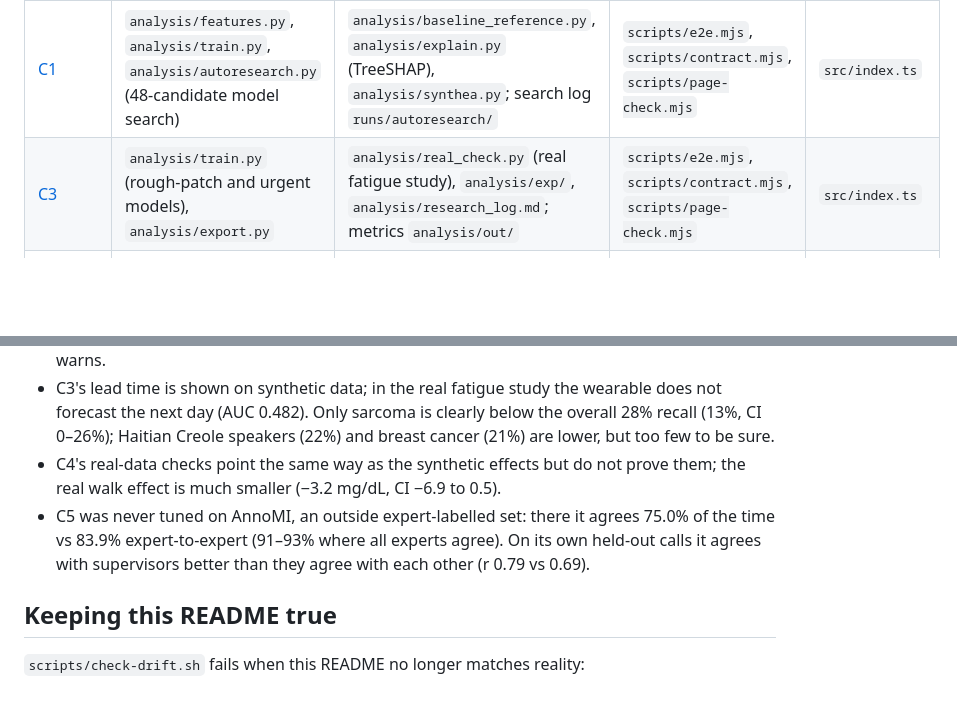
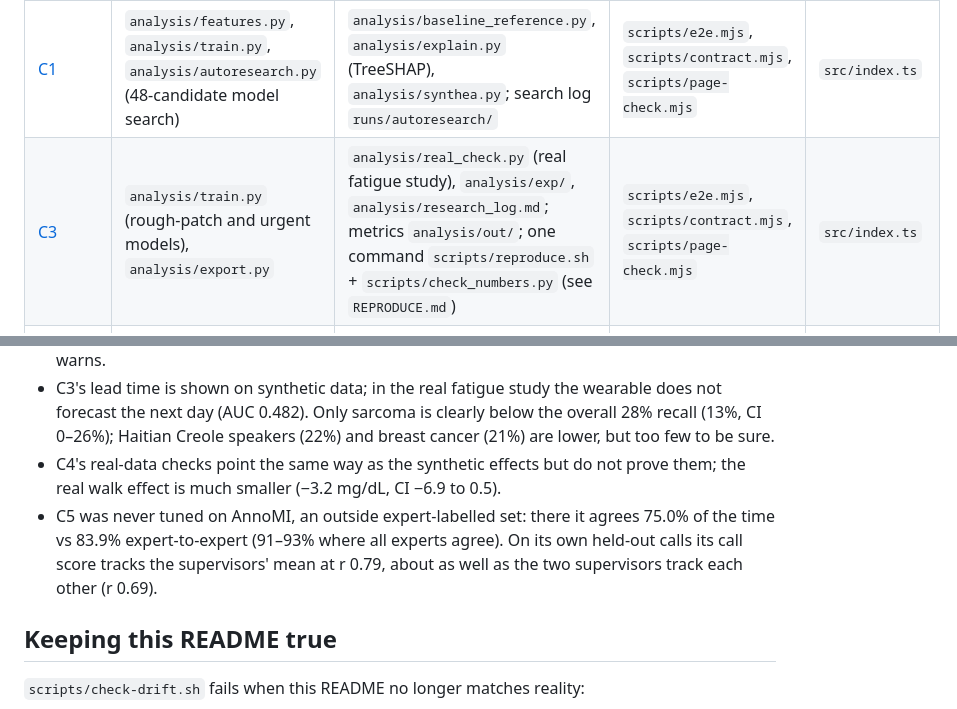
Before and after one commit to zaycruz/survivorship-360, a Markdown page: README.md, 2 parts joined by grey strips. Rendered like a GitHub page; blank space fills up the shorter version.

```diff
--- a/README.md
+++ b/README.md
@@ -70,7 +70,7 @@ Every module is a submodule under `modules/`. In each one, `CONTRACT.md` is the
 | Module | Model and training | Evaluation and research | Tests (E2E against the live Worker) | Served by |
 |---|---|---|---|---|
 | [C1](modules/c1-acute-risk) | `analysis/features.py`, `analysis/train.py`, `analysis/autoresearch.py` (48-candidate model search) | `analysis/baseline_reference.py`, `analysis/explain.py` (TreeSHAP), `analysis/synthea.py`; search log `runs/autoresearch/` | `scripts/e2e.mjs`, `scripts/contract.mjs`, `scripts/page-check.mjs` | `src/index.ts` |
-| [C3](modules/c3-rough-patch) | `analysis/train.py` (rough-patch and urgent models), `analysis/export.py` | `analysis/real_check.py` (real fatigue study), `analysis/exp/`, `analysis/research_log.md`; metrics `analysis/out/` | `scripts/e2e.mjs`, `scripts/contract.mjs`, `scripts/page-check.mjs` | `src/index.ts` |
+| [C3](modules/c3-rough-patch) | `analysis/train.py` (rough-patch and urgent models), `analysis/export.py` | `analysis/real_check.py` (real fatigue study), `analysis/exp/`, `analysis/research_log.md`; metrics `analysis/out/`; one command `scripts/reproduce.sh` + `scripts/check_numbers.py` (see `REPRODUCE.md`) | `scripts/e2e.mjs`, `scripts/contract.mjs`, `scripts/page-check.mjs` | `src/index.ts` |
 | [C4](modules/c4-glucose-guide) | `scripts/ml_effects.py` (double ML, run by `scripts/build-ml.sh`), `scripts/analyze.py` (fixed-effects cross-check) | `scripts/ml_compare.py`, `scripts/pycaret_compare.py`, `scripts/realworld.py` (CGMacros, NHANES); `ML_COMPARISON.md`, `ROBUSTNESS.md` | `scripts/e2e.mjs`, `scripts/contract.py` | `src/index.ts` |
 | [C5](modules/coach-copilot) | `scripts/payload.py` (Clef payload: labels and examples), `src/payload.json` | `scripts/evaluate.py`, `scripts/flag_eval.py`, `scripts/agreement.py` (vs supervisors), `scripts/annomi_bench.py`, `scripts/review_eval.py`, `scripts/glm_bench.py` | `scripts/contract.py` | `src/index.ts` |
 | [Patient 360](modules/coach-console) | — | — | `e2e/live.mjs`; runs in `runs/` | `src/index.ts`, `public/` |
@@ -93,7 +93,7 @@ The E2E suites run against the live Workers and need only `npm ci`.
 - C1 ranks better than its baseline, but not significantly (AUROC 0.711 vs 0.672); the proven gain is in its probabilities. It ranks NH Black survivors poorly (AUROC 0.48, n = 47), and the panel warns.
 - C3's lead time is shown on synthetic data; in the real fatigue study the wearable does not forecast the next day (AUC 0.482). Only sarcoma is clearly below the overall 28% recall (13%, CI 0–26%); Haitian Creole speakers (22%) and breast cancer (21%) are lower, but too few to be sure.
 - C4's real-data checks point the same way as the synthetic effects but do not prove them; the real walk effect is much smaller (−3.2 mg/dL, CI −6.9 to 0.5).
-- C5 was never tuned on AnnoMI, an outside expert-labelled set: there it agrees 75.0% of the time vs 83.9% expert-to-expert (91–93% where all experts agree). On its own held-out calls it agrees with supervisors better than they agree with each other (r 0.79 vs 0.69).
+- C5 was never tuned on AnnoMI, an outside expert-labelled set: there it agrees 75.0% of the time vs 83.9% expert-to-expert (91–93% where all experts agree). On its own held-out calls its call score tracks the supervisors' mean at r 0.79, about as well as the two supervisors track each other (r 0.69).
 
 ## Keeping this README true
 
```
